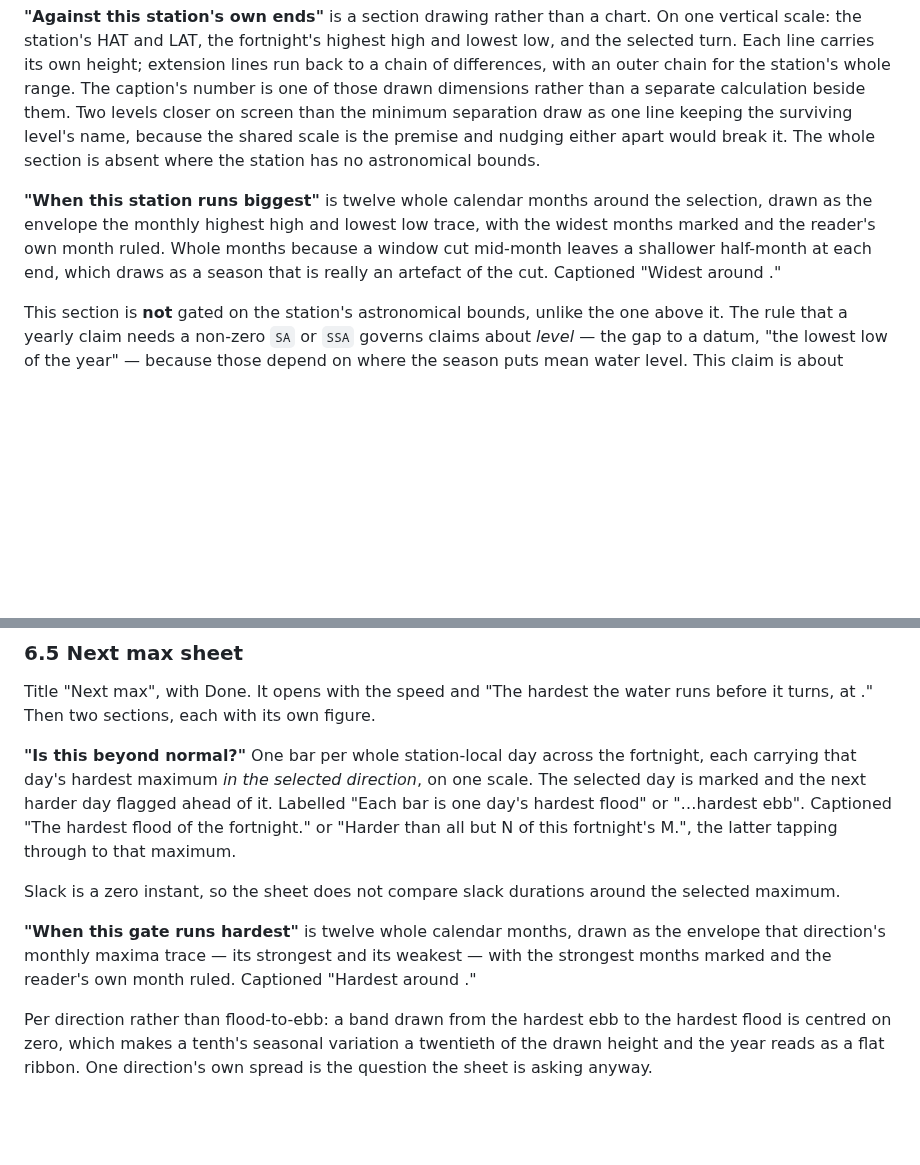
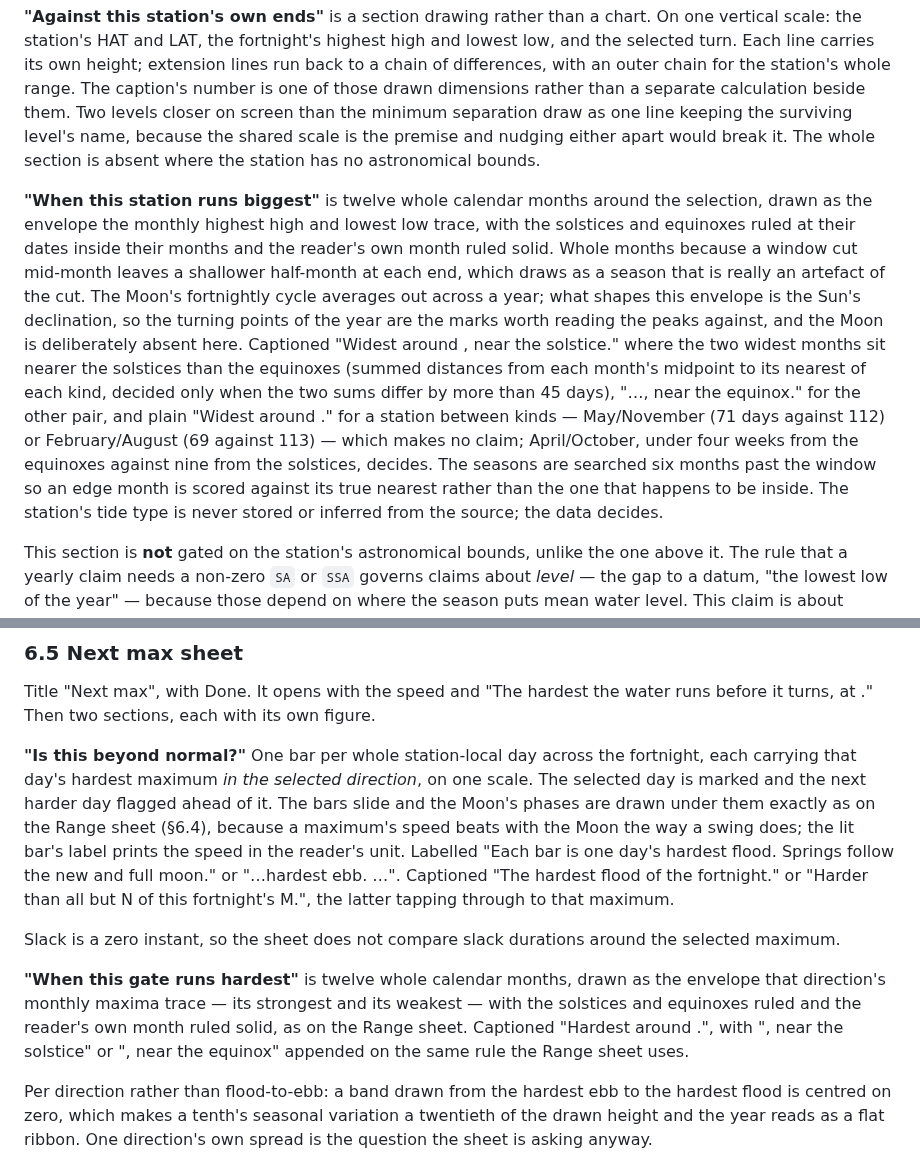
Before and after one commit to openwatersio/slackwater-ios, a Markdown page: docs/detail.md, 2 parts joined by grey strips. Rendered like a GitHub page; blank space fills up the shorter version.

Commit message:
Document the Range sheet's sliding bars, moon strip and season marks
Co-Authored-By: Claude Fable 5.1 <noreply@anthropic.com>

```diff
--- a/docs/detail.md
+++ b/docs/detail.md
@@ -147,7 +147,7 @@ Beneath that it answers three questions, each in its own titled section with its
 
 **"Against this station's own ends"** is a section drawing rather than a chart. On one vertical scale: the station's HAT and LAT, the fortnight's highest high and lowest low, and the selected turn. Each line carries its own height; extension lines run back to a chain of differences, with an outer chain for the station's whole range. The caption's number is one of those drawn dimensions rather than a separate calculation beside them. Two levels closer on screen than the minimum separation draw as one line keeping the surviving level's name, because the shared scale is the premise and nudging either apart would break it. The whole section is absent where the station has no astronomical bounds.
 
-**"When this station runs biggest"** is twelve whole calendar months around the selection, drawn as the envelope the monthly highest high and lowest low trace, with the widest months marked and the reader's own month ruled. Whole months because a window cut mid-month leaves a shallower half-month at each end, which draws as a season that is really an artefact of the cut. Captioned "Widest around <month>."
+**"When this station runs biggest"** is twelve whole calendar months around the selection, drawn as the envelope the monthly highest high and lowest low trace, with the solstices and equinoxes ruled at their dates inside their months and the reader's own month ruled solid. Whole months because a window cut mid-month leaves a shallower half-month at each end, which draws as a season that is really an artefact of the cut. The Moon's fortnightly cycle averages out across a year; what shapes this envelope is the Sun's declination, so the turning points of the year are the marks worth reading the peaks against, and the Moon is deliberately absent here. Captioned "Widest around <month>, near the solstice." where the two widest months sit nearer the solstices than the equinoxes (summed distances from each month's midpoint to its nearest of each kind, decided only when the two sums differ by more than 45 days), "…, near the equinox." for the other pair, and plain "Widest around <month>." for a station between kinds — May/November (71 days against 112) or February/August (69 against 113) — which makes no claim; April/October, under four weeks from the equinoxes against nine from the solstices, decides. The seasons are searched six months past the window so an edge month is scored against its true nearest rather than the one that happens to be inside. The station's tide type is never stored or inferred from the source; the data decides.
 
 This section is **not** gated on the station's astronomical bounds, unlike the one above it. The rule that a yearly claim needs a non-zero `SA` or `SSA` governs claims about *level* — the gap to a datum, "the lowest low of the year" — because those depend on where the season puts mean water level. This claim is about *range*. Sa and Ssa move mean level, and within a month that offset lifts the month's highest high and its lowest low together, so it cancels out of the span; what widens the range across a year is the solar and declinational structure, which every constituent set carries. Measured across the bundle, Chignik has no bounds and varies 1.24× across the year while Portland has them and varies 1.16×.
 
@@ -164,11 +164,11 @@ The explanation depends on the ratio:
 
 Title "Next max", with Done. It opens with the speed and "The hardest the water runs before it turns, at <place>." Then two sections, each with its own figure.
 
-**"Is this beyond normal?"** One bar per whole station-local day across the fortnight, each carrying that day's hardest maximum *in the selected direction*, on one scale. The selected day is marked and the next harder day flagged ahead of it. Labelled "Each bar is one day's hardest flood" or "…hardest ebb". Captioned "The hardest flood of the fortnight." or "Harder than all but N of this fortnight's M.", the latter tapping through to that maximum.
+**"Is this beyond normal?"** One bar per whole station-local day across the fortnight, each carrying that day's hardest maximum *in the selected direction*, on one scale. The selected day is marked and the next harder day flagged ahead of it. The bars slide and the Moon's phases are drawn under them exactly as on the Range sheet (§6.4), because a maximum's speed beats with the Moon the way a swing does; the lit bar's label prints the speed in the reader's unit. Labelled "Each bar is one day's hardest flood. Springs follow the new and full moon." or "…hardest ebb. …". Captioned "The hardest flood of the fortnight." or "Harder than all but N of this fortnight's M.", the latter tapping through to that maximum.
 
 Slack is a zero instant, so the sheet does not compare slack durations around the selected maximum.
 
-**"When this gate runs hardest"** is twelve whole calendar months, drawn as the envelope that direction's monthly maxima trace — its strongest and its weakest — with the strongest months marked and the reader's own month ruled. Captioned "Hardest around <month>."
+**"When this gate runs hardest"** is twelve whole calendar months, drawn as the envelope that direction's monthly maxima trace — its strongest and its weakest — with the solstices and equinoxes ruled and the reader's own month ruled solid, as on the Range sheet. Captioned "Hardest around <month>.", with ", near the solstice" or ", near the equinox" appended on the same rule the Range sheet uses.
 
 Per direction rather than flood-to-ebb: a band drawn from the hardest ebb to the hardest flood is centred on zero, which makes a tenth's seasonal variation a twentieth of the drawn height and the year reads as a flat ribbon. One direction's own spread is the question the sheet is asking anyway.
 
```
Also changed, not shown: other parts of docs/detail.md (+1 -1 lines).
